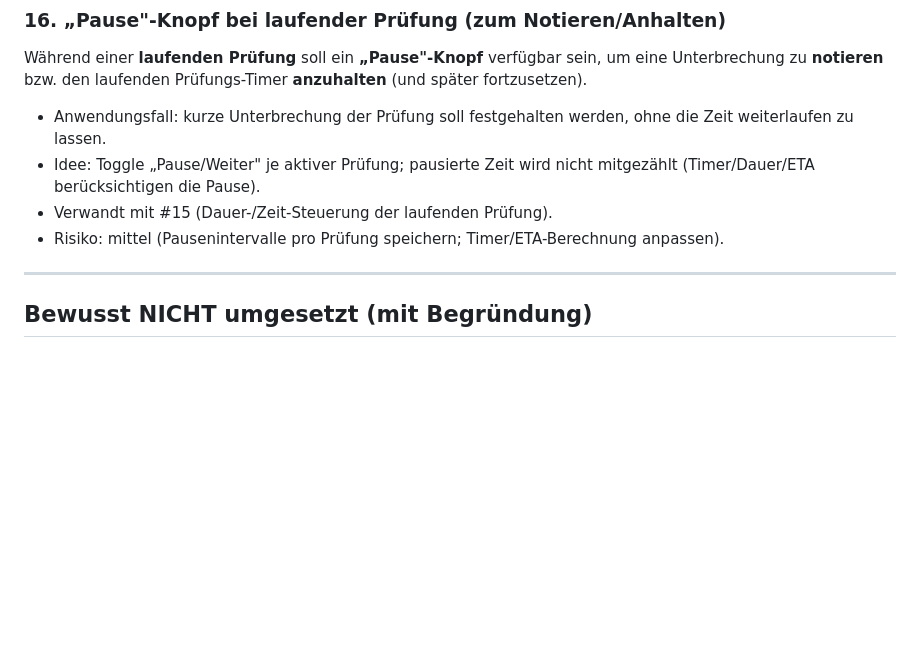
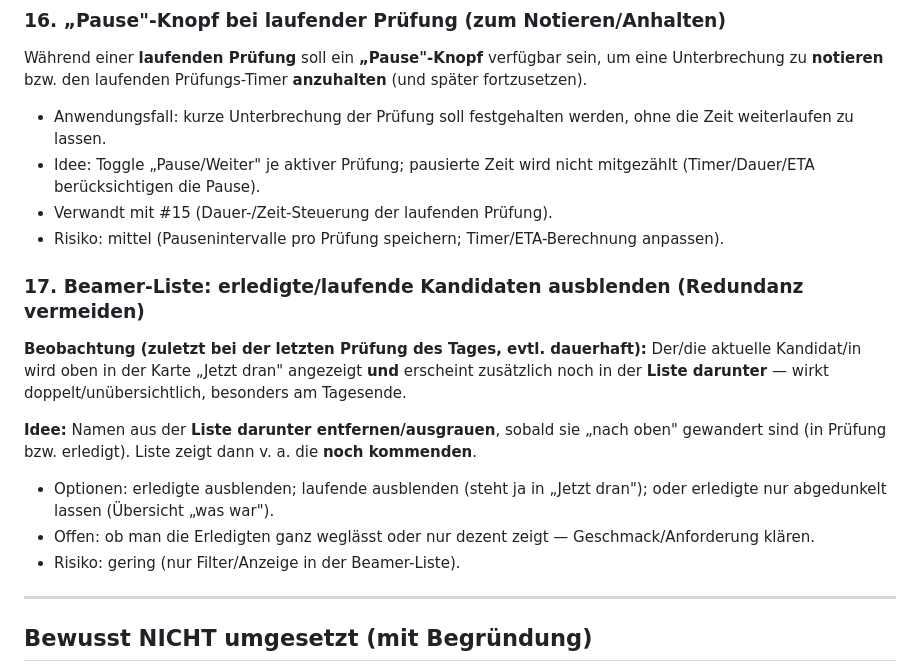
Before and after one commit to the-kra/Pruefungseinteilung, a Markdown page: VERBESSERUNGEN.md, the part around the change. GitHub-like rendering; blank space fills up the shorter version.

Commit message:
VERBESSERUNGEN: #17 Beamer-Liste - erledigte/laufende Kandidaten ausblenden (Redundanz zur Jetzt-dran-Karte)
Co-Authored-By: Claude Opus 4.8 (1M context) <noreply@anthropic.com>

```diff
--- a/VERBESSERUNGEN.md
+++ b/VERBESSERUNGEN.md
@@ -188,6 +188,18 @@ zu **notieren** bzw. den laufenden Prüfungs-Timer **anzuhalten** (und später f
 - Verwandt mit #15 (Dauer-/Zeit-Steuerung der laufenden Prüfung).
 - Risiko: mittel (Pausenintervalle pro Prüfung speichern; Timer/ETA-Berechnung anpassen).
 
+### 17. Beamer-Liste: erledigte/laufende Kandidaten ausblenden (Redundanz vermeiden)
+**Beobachtung (zuletzt bei der letzten Prüfung des Tages, evtl. dauerhaft):** Der/die aktuelle
+Kandidat/in wird oben in der Karte „Jetzt dran" angezeigt **und** erscheint zusätzlich noch in der
+**Liste darunter** — wirkt doppelt/unübersichtlich, besonders am Tagesende.
+
+**Idee:** Namen aus der **Liste darunter entfernen/ausgrauen**, sobald sie „nach oben" gewandert sind
+(in Prüfung bzw. erledigt). Liste zeigt dann v. a. die **noch kommenden**.
+- Optionen: erledigte ausblenden; laufende ausblenden (steht ja in „Jetzt dran"); oder erledigte nur
+  abgedunkelt lassen (Übersicht „was war").
+- Offen: ob man die Erledigten ganz weglässt oder nur dezent zeigt — Geschmack/Anforderung klären.
+- Risiko: gering (nur Filter/Anzeige in der Beamer-Liste).
+
 ---
 
 ## Bewusst NICHT umgesetzt (mit Begründung)
```
